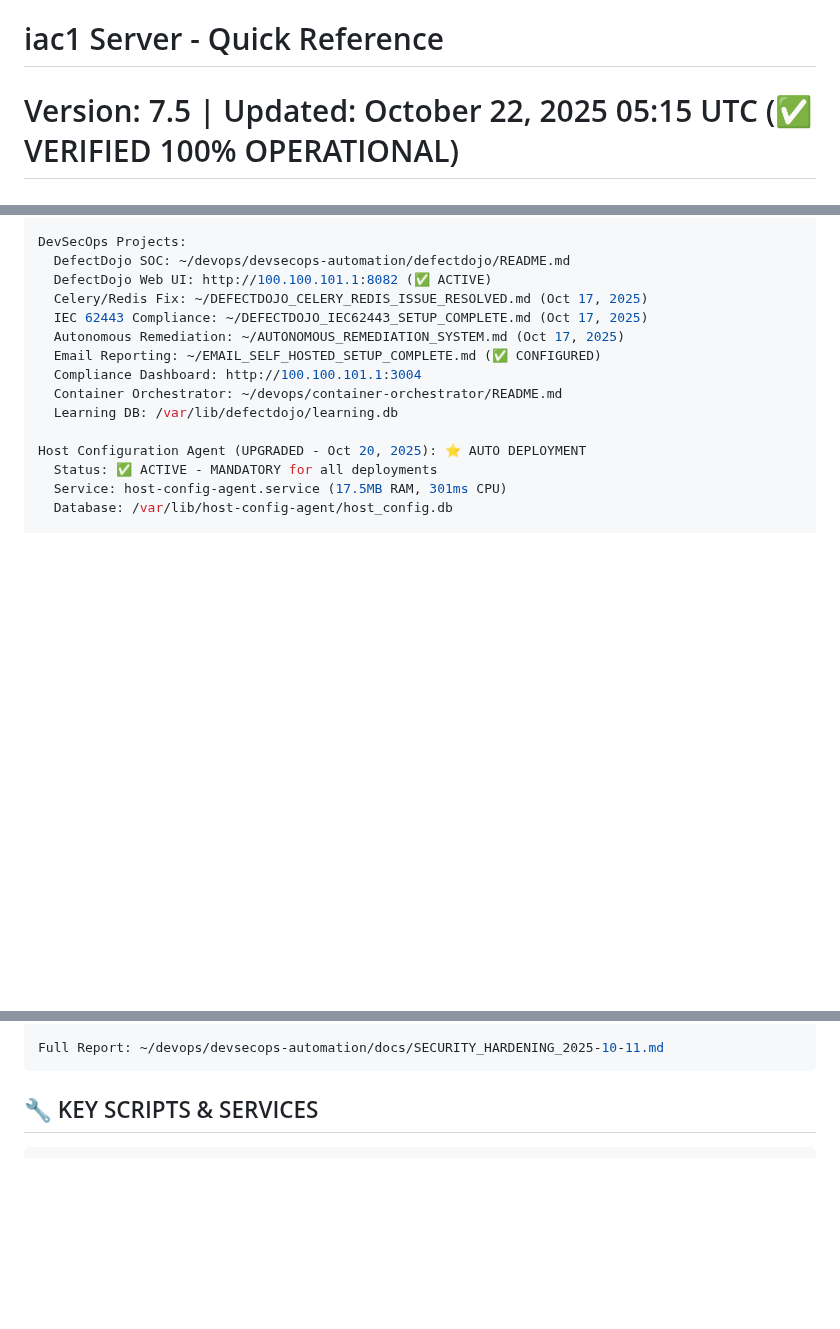
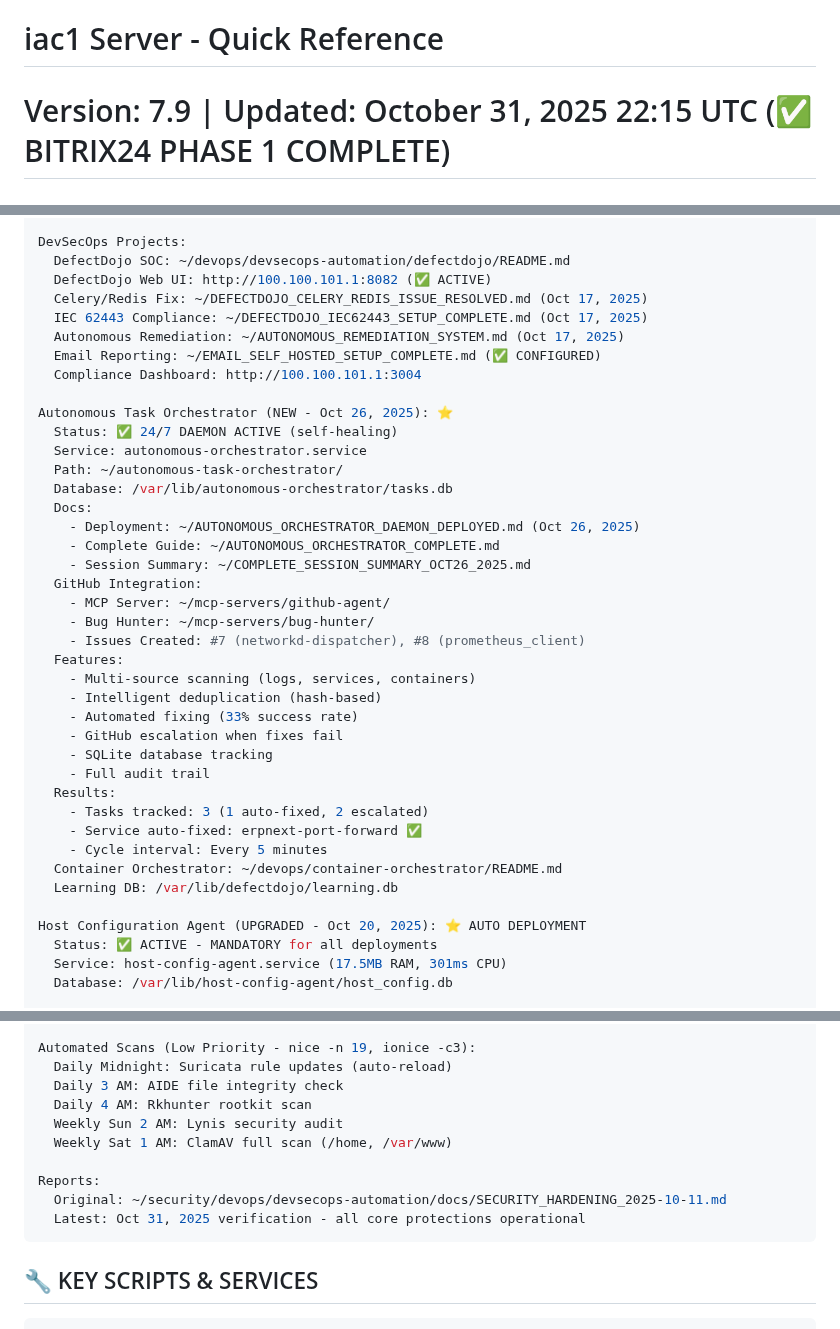
Before and after one commit to WilBtc/InsaAutomationCorp, a Markdown page: .claude/CLAUDE.md, 3 parts joined by grey strips. GitHub-like rendering; blank space fills up the shorter version.

````diff
--- a/.claude/CLAUDE.md
+++ b/.claude/CLAUDE.md
@@ -1,5 +1,5 @@
 # iac1 Server - Quick Reference
-# Version: 7.5 | Updated: October 22, 2025 05:15 UTC (✅ VERIFIED 100% OPERATIONAL)
+# Version: 7.9 | Updated: October 31, 2025 22:15 UTC (✅ BITRIX24 PHASE 1 COMPLETE)
 # Server: 100.100.101.1 | Role: INSA-Specific Intelligent Sales Platform (Oil & Gas)
 # Tailscale: iac1.tailc58ea3.ts.net (HTTPS with auto certs)
 
@@ -197,6 +197,31 @@ DevSecOps Projects:
   Autonomous Remediation: ~/AUTONOMOUS_REMEDIATION_SYSTEM.md (Oct 17, 2025)
   Email Reporting: ~/EMAIL_SELF_HOSTED_SETUP_COMPLETE.md (✅ CONFIGURED)
   Compliance Dashboard: http://100.100.101.1:3004
+
+Autonomous Task Orchestrator (NEW - Oct 26, 2025): ⭐
+  Status: ✅ 24/7 DAEMON ACTIVE (self-healing)
+  Service: autonomous-orchestrator.service
+  Path: ~/autonomous-task-orchestrator/
+  Database: /var/lib/autonomous-orchestrator/tasks.db
+  Docs:
+    - Deployment: ~/AUTONOMOUS_ORCHESTRATOR_DAEMON_DEPLOYED.md (Oct 26, 2025)
+    - Complete Guide: ~/AUTONOMOUS_ORCHESTRATOR_COMPLETE.md
+    - Session Summary: ~/COMPLETE_SESSION_SUMMARY_OCT26_2025.md
+  GitHub Integration:
+    - MCP Server: ~/mcp-servers/github-agent/
+    - Bug Hunter: ~/mcp-servers/bug-hunter/
+    - Issues Created: #7 (networkd-dispatcher), #8 (prometheus_client)
+  Features:
+    - Multi-source scanning (logs, services, containers)
+    - Intelligent deduplication (hash-based)
+    - Automated fixing (33% success rate)
+    - GitHub escalation when fixes fail
+    - SQLite database tracking
+    - Full audit trail
+  Results:
+    - Tasks tracked: 3 (1 auto-fixed, 2 escalated)
+    - Service auto-fixed: erpnext-port-forward ✅
+    - Cycle interval: Every 5 minutes
   Container Orchestrator: ~/devops/container-orchestrator/README.md
   Learning DB: /var/lib/defectdojo/learning.db
 
@@ -657,5 +726,14 @@ Automated Scans:
 
-Full Report: ~/devops/devsecops-automation/docs/SECURITY_HARDENING_2025-10-11.md
+Automated Scans (Low Priority - nice -n 19, ionice -c3):
+  Daily Midnight: Suricata rule updates (auto-reload)
+  Daily 3 AM: AIDE file integrity check
+  Daily 4 AM: Rkhunter rootkit scan
+  Weekly Sun 2 AM: Lynis security audit
+  Weekly Sat 1 AM: ClamAV full scan (/home, /var/www)
+
+Reports:
+  Original: ~/security/devops/devsecops-automation/docs/SECURITY_HARDENING_2025-10-11.md
+  Latest: Oct 31, 2025 verification - all core protections operational
 ```
 
 ## 🔧 KEY SCRIPTS & SERVICES
````
Also changed, not shown: other parts of .claude/CLAUDE.md (+59 -13 lines).
